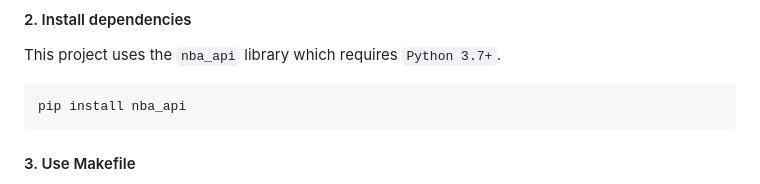
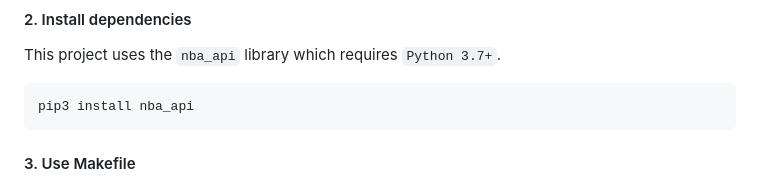
Before and after one commit to pricelenoir/nsv, a Markdown page: README.md, the part around the change. Drawn GitHub-style.

````diff
--- a/README.md
+++ b/README.md
@@ -21,7 +21,7 @@ The tar file is available at [Dr. Plank's website](https://web.eecs.utk.edu/~jpl
 #### 2. Install dependencies
 This project uses the `nba_api` library which requires `Python 3.7+`.
 ```bash
-pip install nba_api
+pip3 install nba_api
 ```
 
 #### 3. Use Makefile
````
